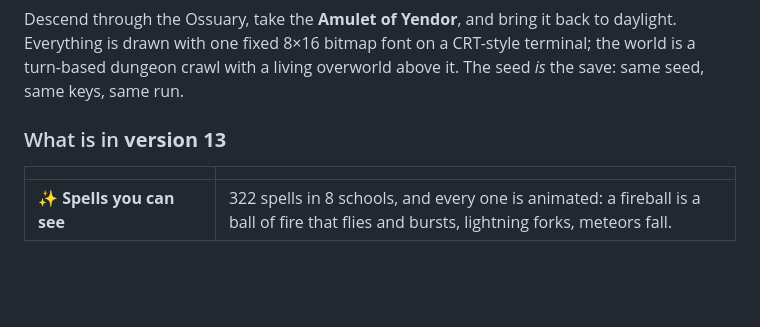
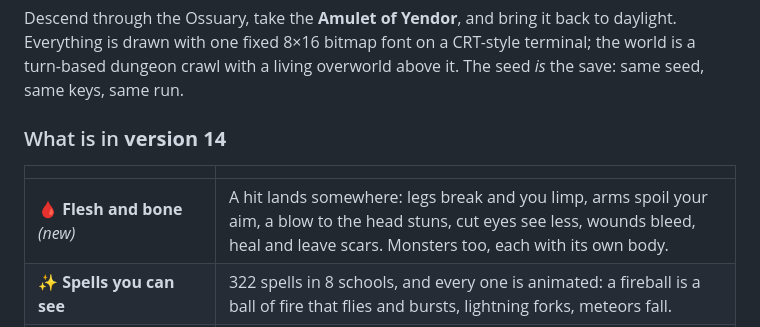
Before and after one commit to Bruno-BRG/ossuary, a Markdown page: README.md, the part around the change. Drawn GitHub-style; blank space fills up the shorter version.

```diff
--- a/README.md
+++ b/README.md
@@ -26,10 +26,11 @@ Descend through the Ossuary, take the **Amulet of Yendor**, and bring it back to
 fixed 8×16 bitmap font on a CRT-style terminal; the world is a turn-based dungeon crawl with a living overworld above it.
 The seed *is* the save: same seed, same keys, same run.
 
-### What is in **version 13**
+### What is in **version 14**
 
 | | |
 |---|---|
+| 🩸 **Flesh and bone** *(new)* | A hit lands somewhere: legs break and you limp, arms spoil your aim, a blow to the head stuns, cut eyes see less, wounds bleed, heal and leave scars. Monsters too, each with its own body. |
 | ✨ **Spells you can see** | 322 spells in 8 schools, and every one is animated: a fireball is a ball of fire that flies and bursts, lightning forks, meteors fall. |
 | 📖 **55 spellbooks** | Wizard, necromancer, cleric/paladin, ranger (nature) and rogue (shadow) each have about fifty spells to find, in five depth tiers. |
 | ⚔️ **Items with a spell inside** | Random magic gear is imbued with a spell that fits what it is: swords carry attacks, armour carries wards, boots carry leaps. They fire on their own, too. |
```
Also changed, not shown: README.pt-BR.md (+2 -1 lines).
